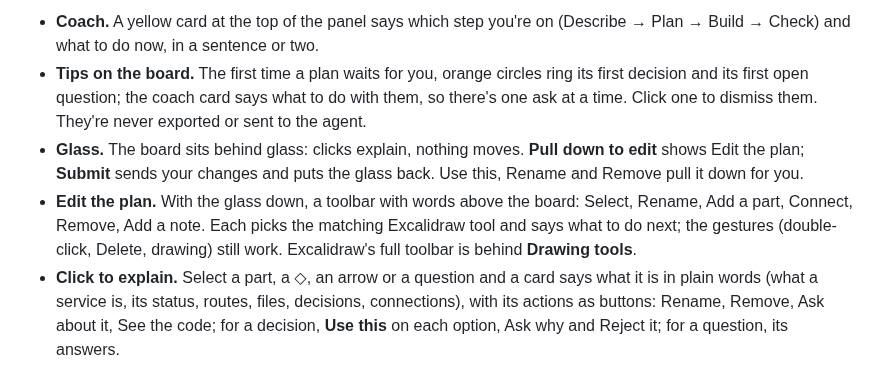
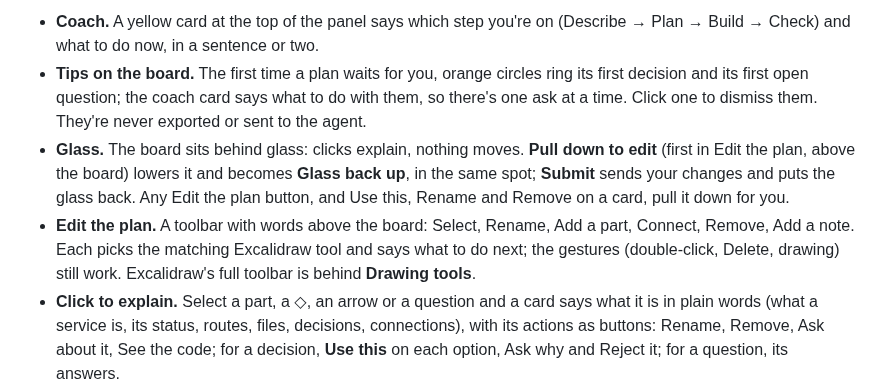
Before and after one commit to ghanemja/whiteboard, a Markdown page: README.md, the part around the change. GitHub-like rendering.

```diff
--- a/README.md
+++ b/README.md
@@ -22,8 +22,8 @@ The app walks a newcomer through a run without hiding anything. **Hide tips** tu
 
 - **Coach.** A yellow card at the top of the panel says which step you're on (Describe → Plan → Build → Check) and what to do now, in a sentence or two.
 - **Tips on the board.** The first time a plan waits for you, orange circles ring its first decision and its first open question; the coach card says what to do with them, so there's one ask at a time. Click one to dismiss them. They're never exported or sent to the agent.
-- **Glass.** The board sits behind glass: clicks explain, nothing moves. **Pull down to edit** shows Edit the plan; **Submit** sends your changes and puts the glass back. Use this, Rename and Remove pull it down for you.
-- **Edit the plan.** With the glass down, a toolbar with words above the board: Select, Rename, Add a part, Connect, Remove, Add a note. Each picks the matching Excalidraw tool and says what to do next; the gestures (double-click, Delete, drawing) still work. Excalidraw's full toolbar is behind **Drawing tools**.
+- **Glass.** The board sits behind glass: clicks explain, nothing moves. **Pull down to edit** (first in Edit the plan, above the board) lowers it and becomes **Glass back up**, in the same spot; **Submit** sends your changes and puts the glass back. Any Edit the plan button, and Use this, Rename and Remove on a card, pull it down for you.
+- **Edit the plan.** A toolbar with words above the board: Select, Rename, Add a part, Connect, Remove, Add a note. Each picks the matching Excalidraw tool and says what to do next; the gestures (double-click, Delete, drawing) still work. Excalidraw's full toolbar is behind **Drawing tools**.
 - **Click to explain.** Select a part, a ◇, an arrow or a question and a card says what it is in plain words (what a service is, its status, routes, files, decisions, connections), with its actions as buttons: Rename, Remove, Ask about it, See the code; for a decision, **Use this** on each option, Ask why and Reject it; for a question, its answers.
 - **Plain words.** Symbols come with a word: receipts read "✓ checked", "✗ not true", "? can't tell"; the panel's tabs are **Chat & log** and **Plan details**, with counts like "2 for you"; a key under the Pictures board says what the colors mean; a command prompt says what the command is for and why you're asked.
 
```
Also changed, not shown: HANDOFF.md (+1 -1 lines), docs/TUTORIAL.md (+4 -4 lines), screenshots/glass/1-behind-glass.png, screenshots/glass/2-glass-down.png, 2 other files.
